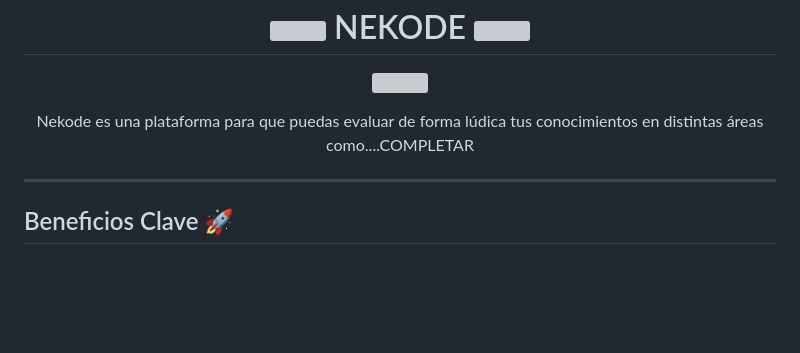
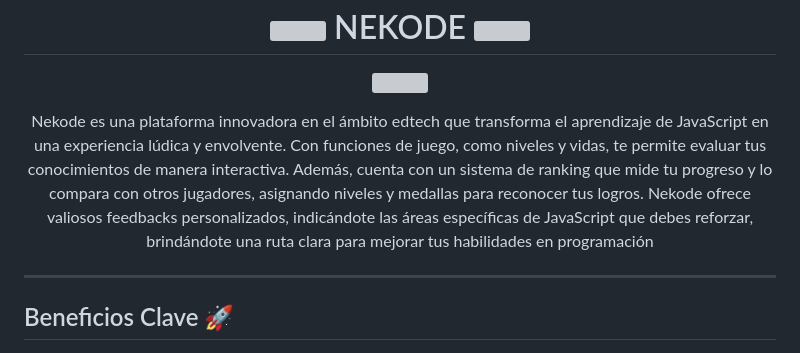
Before and after one commit to No-Country/s13-02-m-node-react, a Markdown page: README.md, the part around the change. Drawn GitHub-style; blank space fills up the shorter version; grey boxes are pictures that could not be loaded.

```diff
--- a/README.md
+++ b/README.md
@@ -1,6 +1,6 @@
 <h1 align = "center"> <img src="https://i.imgur.com/3gWep0X.png" width=30> NEKODE <img src="https://i.imgur.com/3gWep0X.png" width=30>  </h1>
 <p align = "center"><img src="https://i.imgur.com/3gWep0X.png" /></p>
-<p align = "center"> Nekode es una plataforma para que puedas evaluar de forma lúdica tus conocimientos en distintas áreas como....COMPLETAR</p>
+<p align = "center"> Nekode es una plataforma innovadora en el ámbito edtech que transforma el aprendizaje de JavaScript en una experiencia lúdica y envolvente. Con funciones de juego, como niveles y vidas, te permite evaluar tus conocimientos de manera interactiva. Además, cuenta con un sistema de ranking que mide tu progreso y lo compara con otros jugadores, asignando niveles y medallas para reconocer tus logros. Nekode ofrece valiosos feedbacks personalizados, indicándote las áreas específicas de JavaScript que debes reforzar, brindándote una ruta clara para mejorar tus habilidades en programación</p>
 <hr>
 
 ## Beneficios Clave 🚀
```
